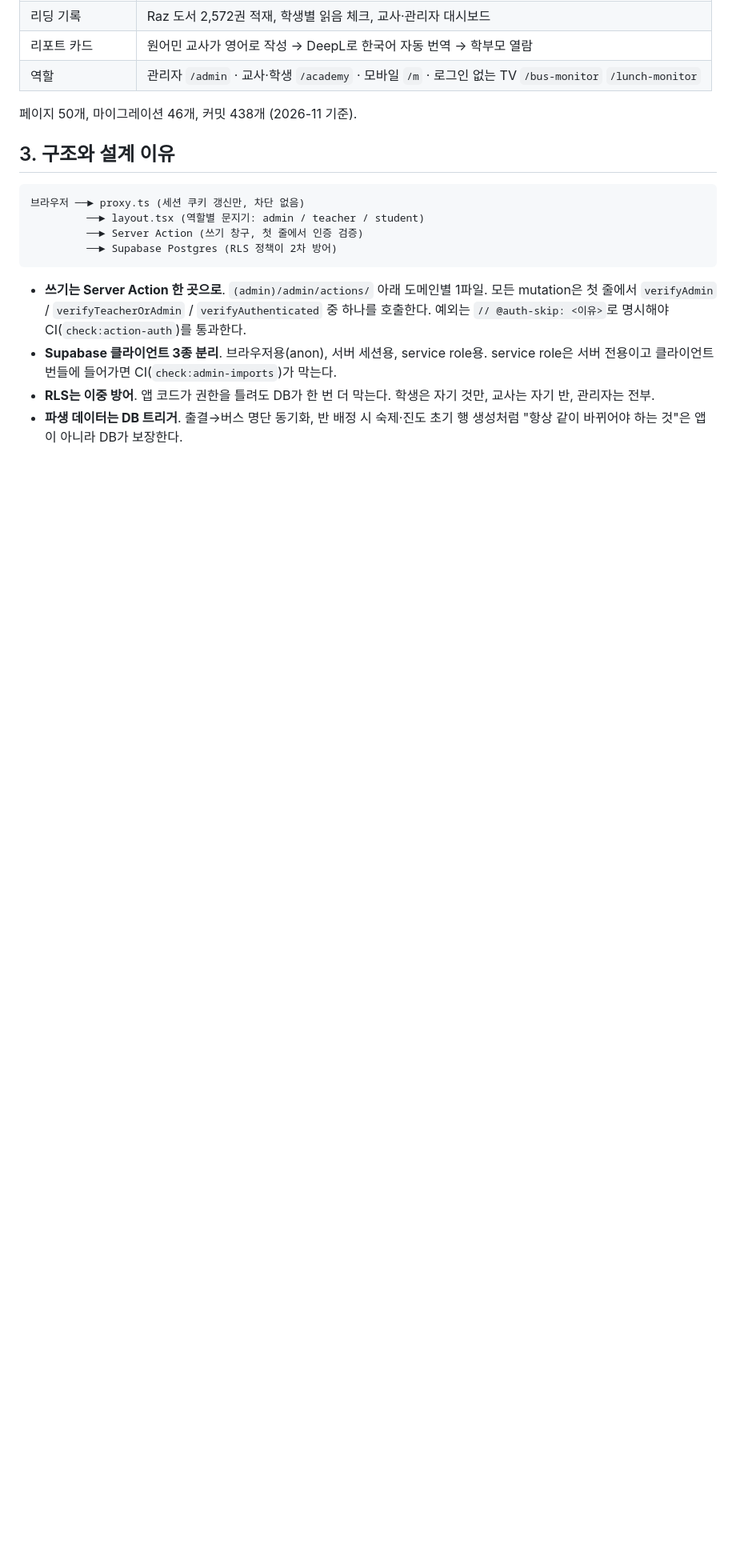
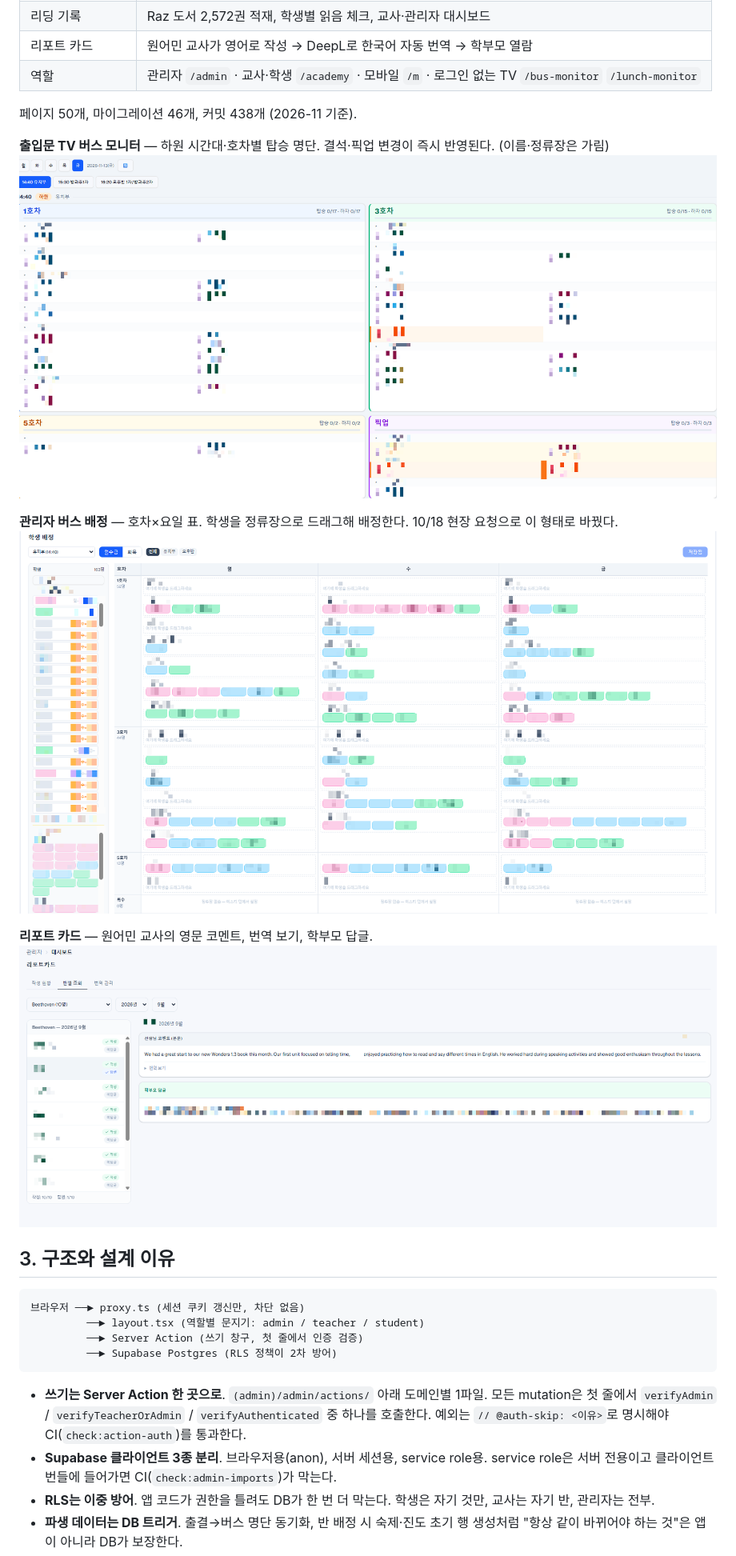
Before and after one commit to wonderdh/scwonderland, a Markdown page: README.md, the part around one of its changes. Shown at 80% size. Rendered like a GitHub page; pictures changed too: docs/screenshots/01-bus-monitor.png (added), docs/screenshots/02-bus-assignment.png (added), docs/screenshots/03-report-card.png (added); blank space fills up the shorter version.

Commit message:
docs: README에 화면 캡처 3장 추가 (버스 모니터·버스 배정·리포트 카드, 개인정보 모자이크)
Co-Authored-By: Claude Fable 5.1 <noreply@anthropic.com>

```diff
--- a/README.md
+++ b/README.md
@@ -22,6 +22,15 @@
 | 역할 | 관리자 `/admin` · 교사·학생 `/academy` · 모바일 `/m` · 로그인 없는 TV `/bus-monitor` `/lunch-monitor` |
 
 페이지 50개, 마이그레이션 46개, 커밋 438개 (2026-11 기준).
+
+**출입문 TV 버스 모니터** — 하원 시간대·호차별 탑승 명단. 결석·픽업 변경이 즉시 반영된다. (이름·정류장은 가림)
+![출입문 TV 버스 모니터](docs/screenshots/01-bus-monitor.png)
+
+**관리자 버스 배정** — 호차×요일 표. 학생을 정류장으로 드래그해 배정한다. 10/18 현장 요청으로 이 형태로 바꿨다.
+![관리자 버스 배정](docs/screenshots/02-bus-assignment.png)
+
+**리포트 카드** — 원어민 교사의 영문 코멘트, 번역 보기, 학부모 답글.
+![리포트 카드](docs/screenshots/03-report-card.png)
 
 ## 3. 구조와 설계 이유
 
```
Also changed, not shown: other parts of README.md (+0 -1 lines).
